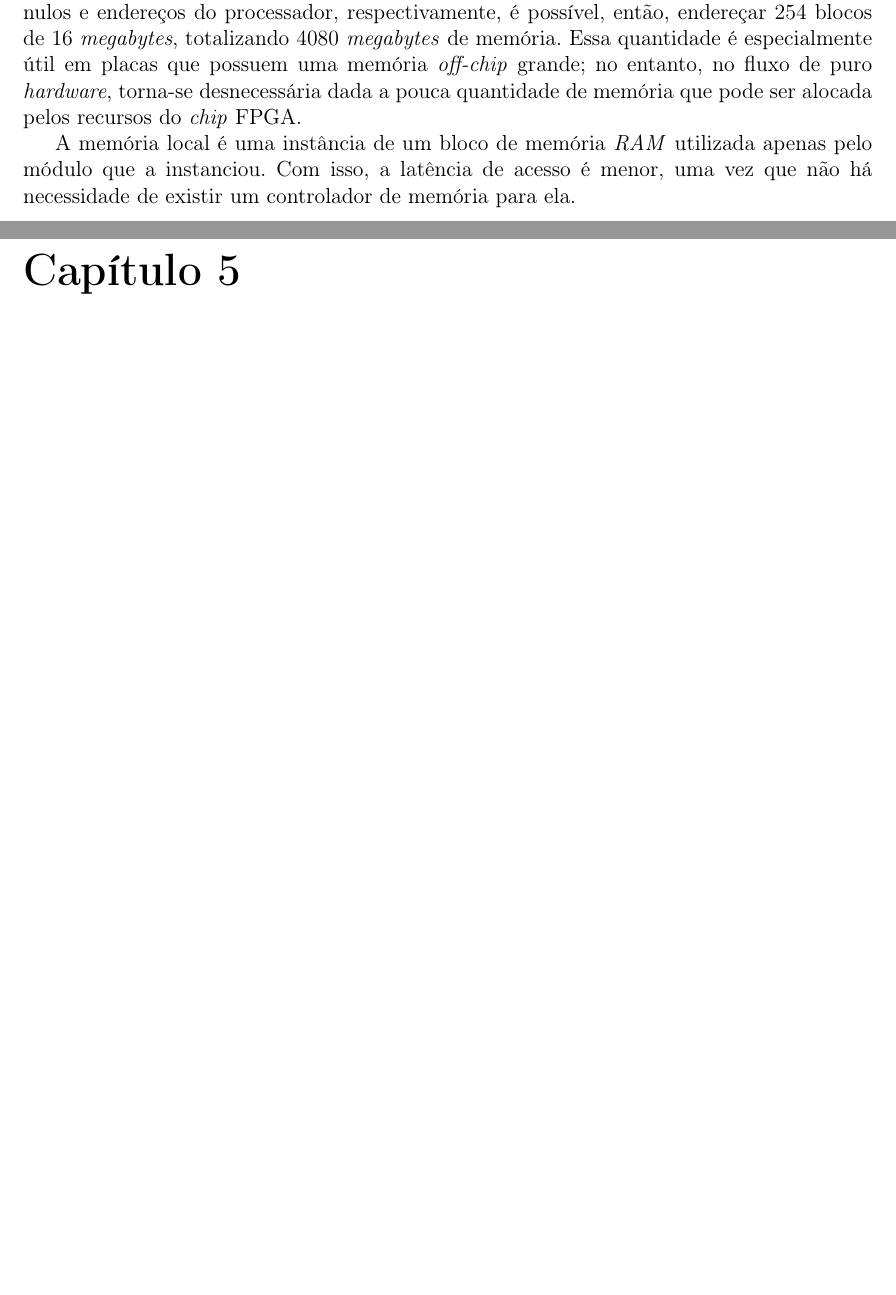
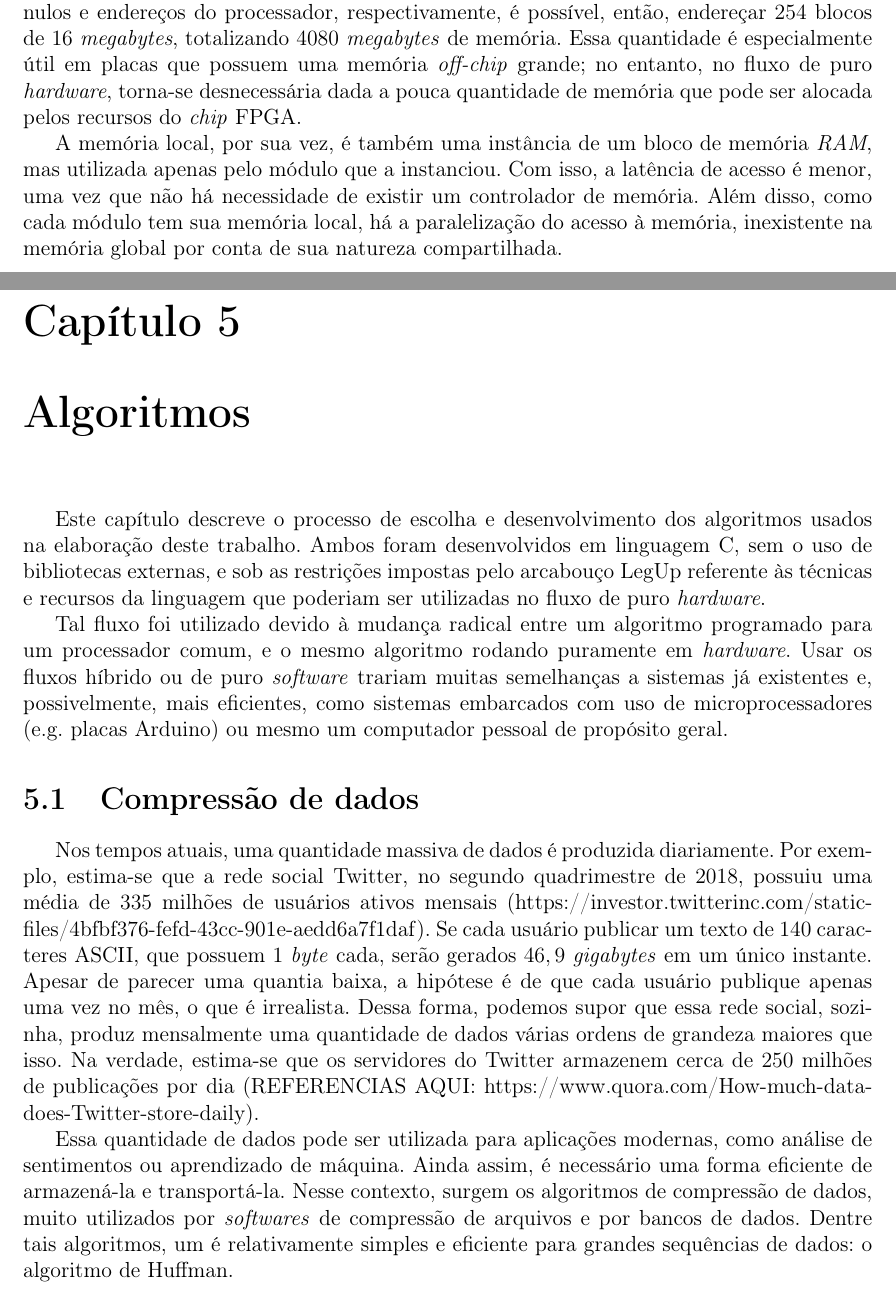
Before and after one commit to JoaoHL/tcc, a LaTeX thesis (anotacoes/template/monografia_template.tex, which reads anotacoes/template/cap-algoritmos.tex, anotacoes/template/cap-legup.tex): two parts of pages 25 and 27 of 33 before the commit and two parts of pages 25 and 27 of 35 after it, joined at a grey line, cut so that both start at the same text, the shorter picture padded with empty space. Compiled offline with pdfLaTeX; the source files are stored in an older character set and shown here as Unicode.

Commit message:
Começando descrição dos algoritmos

```diff
--- /dev/null
+++ b/anotacoes/template/cap-algoritmos.tex
@@ -0,0 +1,13 @@
+%% ------------------------------------------------------------------------- %%
+\chapter{Algoritmos}
+\label{cap:algoritmos}
+
+Este capítulo descreve o processo de escolha e desenvolvimento dos algoritmos usados na elaboração deste trabalho. Ambos foram desenvolvidos em linguagem C, sem o uso de bibliotecas externas, e sob as restrições impostas pelo arcabouço LegUp referente às técnicas e recursos da linguagem que poderiam ser utilizadas no fluxo de puro \textit{hardware}.
+
+Tal fluxo foi utilizado devido à mudança radical entre um algoritmo programado para um processador comum, e o mesmo algoritmo rodando puramente em \textit{hardware}. Usar os fluxos híbrido ou de puro \textit{software} trariam muitas semelhanças a sistemas já existentes e, possivelmente, mais eficientes, como sistemas embarcados com uso de microprocessadores (e.g. placas Arduino) ou mesmo um computador pessoal de propósito geral.
+
+\section{Compressão de dados}
+
+Nos tempos atuais, uma quantidade massiva de dados é produzida diariamente. Por exemplo, estima-se que a rede social Twitter, no segundo quadrimestre de $2018$, possuiu uma média de $335$ milhões de usuários ativos mensais (https://investor.twitterinc.com/static-files/4bfbf376-fefd-43cc-901e-aedd6a7f1daf). Se cada usuário publicar um texto de $140$ caracteres ASCII, que possuem $1$ \textit{byte} cada, serão gerados $46,9$ \textit{gigabytes} em um único instante. Apesar de parecer uma quantia baixa, a hipótese é de que cada usuário publique apenas uma vez no mês, o que é irrealista. Dessa forma, podemos supor que essa rede social, sozinha, produz mensalmente uma quantidade de dados várias ordens de grandeza maiores que isso. Na verdade, estima-se que os servidores do Twitter armazenem cerca de $250$ milhões de publicações por dia (REFERENCIAS AQUI: https://www.quora.com/How-much-data-does-Twitter-store-daily).
+
+Essa quantidade de dados pode ser utilizada para aplicações modernas, como análise de sentimentos ou aprendizado de máquina. Ainda assim, é necessário uma forma eficiente de armazená-la e transportá-la. Nesse contexto, surgem os algoritmos de compressão de dados, muito utilizados por \textit{softwares} de compressão de arquivos e por bancos de dados. Dentre tais algoritmos, um é relativamente simples e eficiente para grandes sequências de dados: o algoritmo de Huffman.
--- a/anotacoes/template/cap-legup.tex
+++ b/anotacoes/template/cap-legup.tex
@@ -133,4 +133,4 @@ As duas hierarquias comuns a todos os fluxos, a local e a global, são usadas de
 
 A memória global é composta por blocos de memória \textit{RAM} e possui um controlador de memória usado como interface entre a memória em si e os módulos que desejam acessá-la. Para cada bloco de memória, existe uma etiqueta ou \textit{tag} que o identifica de forma única. Um endereço de memória global é composto de $32$ bits, dos quais os $8$ bits mais significativos são os bits de etiqueta (ou \textit{tag bits}) e os outros $24$ bits são o endereço de memória que se deseja acessar. Considerando que as etiquetas \texttt{0x0} e \texttt{0x1} são reservadas para ponteiros nulos e endereços do processador, respectivamente, é possível, então, endereçar $254$ blocos de $16$ \textit{megabytes}, totalizando $4080$ \textit{megabytes} de memória. Essa quantidade é especialmente útil em placas que possuem uma memória \textit{off-chip} grande; no entanto, no fluxo de puro \textit{hardware}, torna-se desnecessária dada a pouca quantidade de memória  que pode ser alocada pelos recursos do \textit{chip} FPGA.
 
-A memória local é uma instância de um bloco de memória \textit{RAM} utilizada apenas pelo módulo que a instanciou. Com isso, a latência de acesso é menor, uma vez que não há necessidade de existir um controlador de memória para ela.
+A memória local, por sua vez, é também uma instância de um bloco de memória \textit{RAM}, mas utilizada apenas pelo módulo que a instanciou. Com isso, a latência de acesso é menor, uma vez que não há necessidade de existir um controlador de memória. Além disso, como cada módulo tem sua memória local, há a paralelização do acesso à memória, inexistente na memória global por conta de sua natureza compartilhada.
```
Also changed, not shown: anotacoes/template/monografia_template.tex (+1 -0 lines), anotacoes/template/cap-algoritmos.tex (14 more changed lines), 1 other file.
